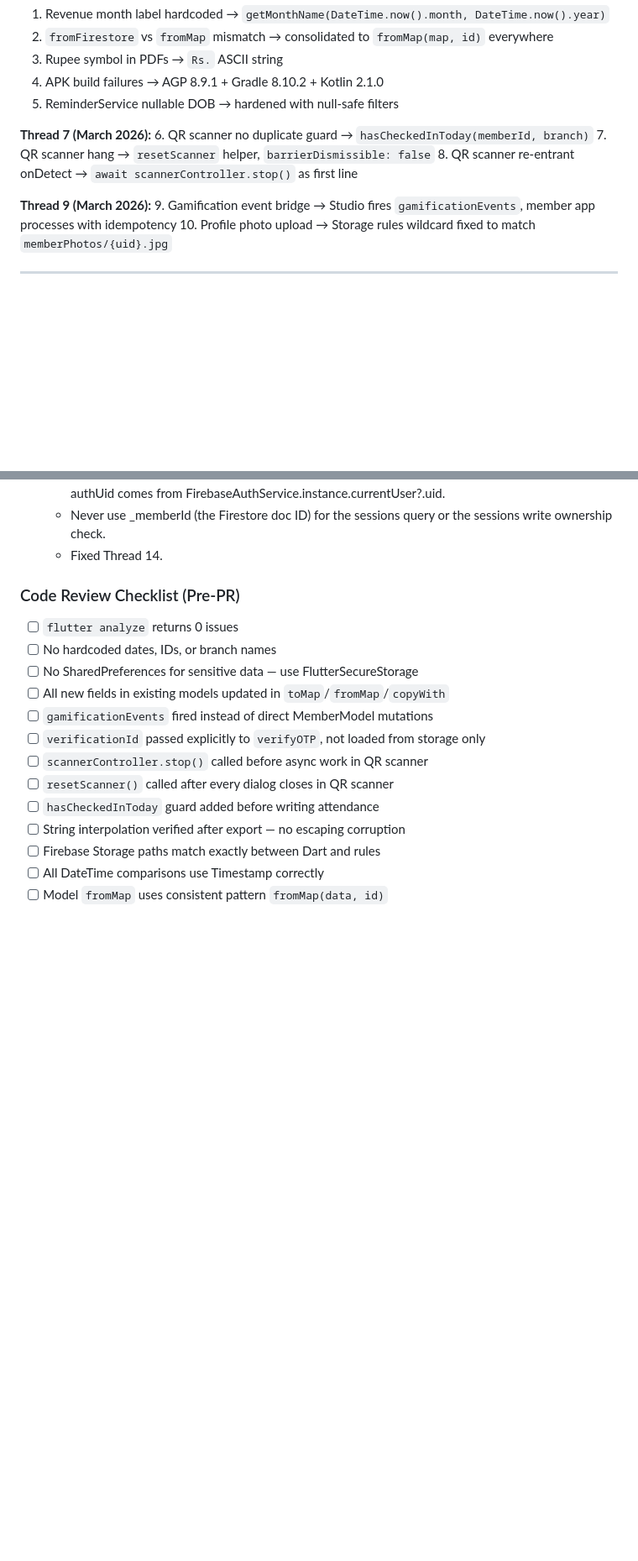
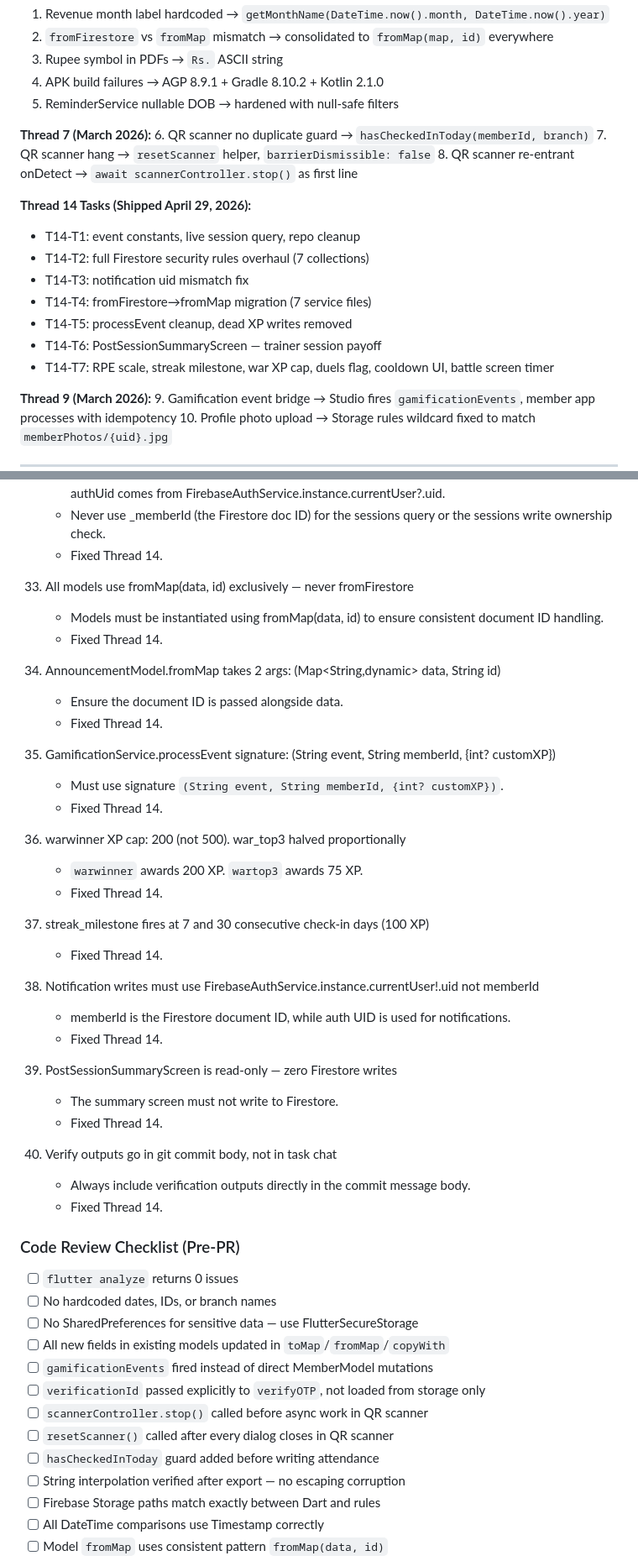
Before and after one commit to mindmonkey2/spring_health, a Markdown page: Spring-Health-Memory.md, 2 parts joined by grey strips. Shown at 84% size. Rendered like a GitHub page; blank space fills up the shorter version.

Commit message:
docs: Thread 14 complete — memory doc updated April 29 2026
Co-authored-by: mindmonkey2 <140203535+mindmonkey2@users.noreply.github.com>

```diff
--- a/Spring-Health-Memory.md
+++ b/Spring-Health-Memory.md
@@ -228,6 +228,16 @@ dependencies:
 6. QR scanner no duplicate guard → `hasCheckedInToday(memberId, branch)`
 7. QR scanner hang → `resetScanner` helper, `barrierDismissible: false`
 8. QR scanner re-entrant onDetect → `await scannerController.stop()` as first line
+
+
+**Thread 14 Tasks (Shipped April 29, 2026):**
+- T14-T1: event constants, live session query, repo cleanup
+- T14-T2: full Firestore security rules overhaul (7 collections)
+- T14-T3: notification uid mismatch fix
+- T14-T4: fromFirestore→fromMap migration (7 service files)
+- T14-T5: processEvent cleanup, dead XP writes removed
+- T14-T6: PostSessionSummaryScreen — trainer session payoff
+- T14-T7: RPE scale, streak milestone, war XP cap, duels flag, cooldown UI, battle screen timer
 
 **Thread 9 (March 2026):**
 9. Gamification event bridge → Studio fires `gamificationEvents`, member app processes with idempotency
@@ -1022,6 +1032,38 @@ Planned features: member list by branch, attendance marking, workout assignment,
       or the sessions write ownership check.
     - Fixed Thread 14.
 
+
+34. All models use fromMap(data, id) exclusively — never fromFirestore
+    - Models must be instantiated using fromMap(data, id) to ensure consistent document ID handling.
+    - Fixed Thread 14.
+
+35. AnnouncementModel.fromMap takes 2 args: (Map<String,dynamic> data, String id)
+    - Ensure the document ID is passed alongside data.
+    - Fixed Thread 14.
+
+36. GamificationService.processEvent signature: (String event, String memberId, {int? customXP})
+    - Must use signature `(String event, String memberId, {int? customXP})`.
+    - Fixed Thread 14.
+
+37. warwinner XP cap: 200 (not 500). war_top3 halved proportionally
+    - `warwinner` awards 200 XP. `wartop3` awards 75 XP.
+    - Fixed Thread 14.
+
+38. streak_milestone fires at 7 and 30 consecutive check-in days (100 XP)
+    - Fixed Thread 14.
+
+39. Notification writes must use FirebaseAuthService.instance.currentUser!.uid not memberId
+    - memberId is the Firestore document ID, while auth UID is used for notifications.
+    - Fixed Thread 14.
+
+40. PostSessionSummaryScreen is read-only — zero Firestore writes
+    - The summary screen must not write to Firestore.
+    - Fixed Thread 14.
+
+41. Verify outputs go in git commit body, not in task chat
+    - Always include verification outputs directly in the commit message body.
+    - Fixed Thread 14.
+
 ### Code Review Checklist (Pre-PR)
 
 - [ ] `flutter analyze` returns 0 issues
```
Also changed, not shown: other parts of Spring-Health-Memory.md (+2 -2 lines).
